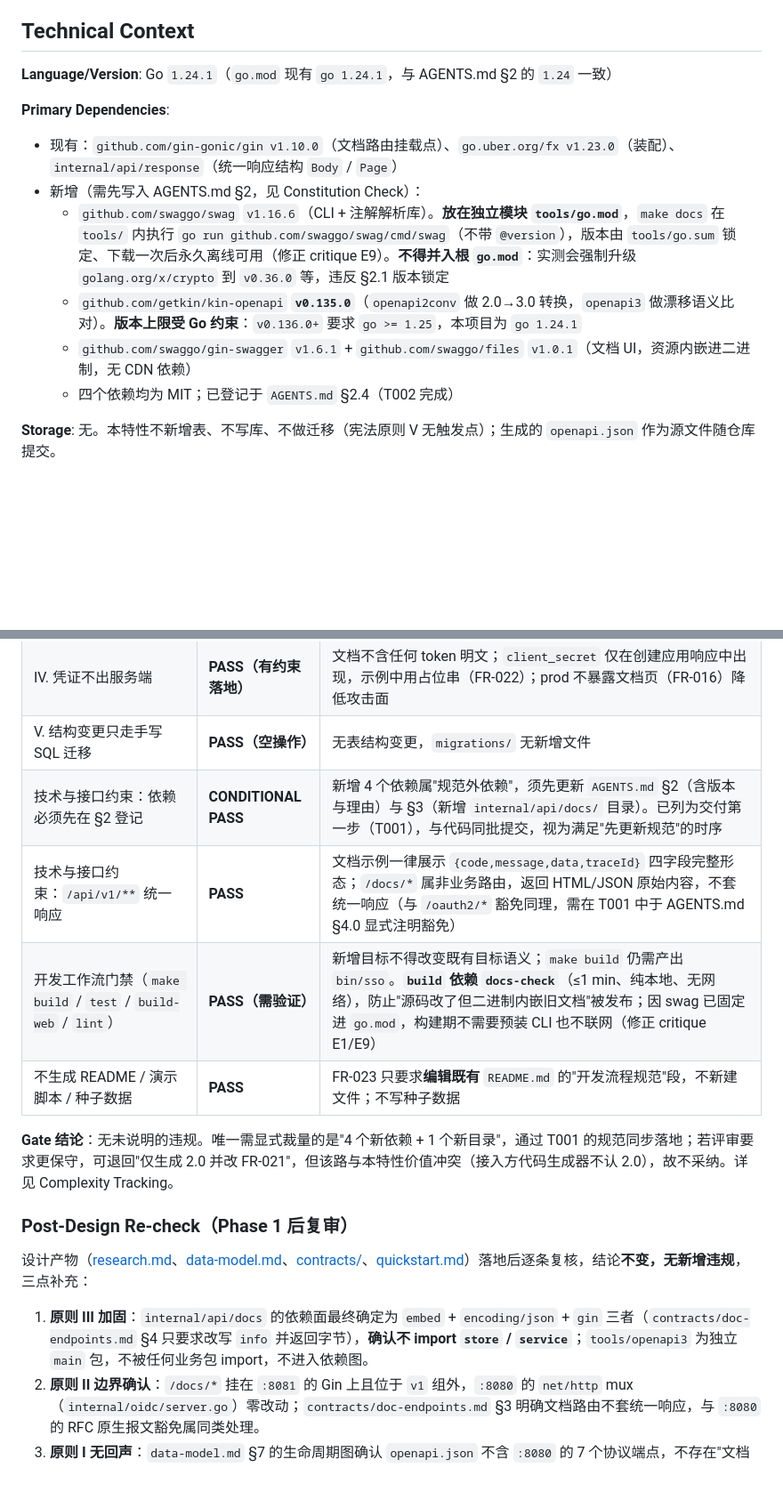
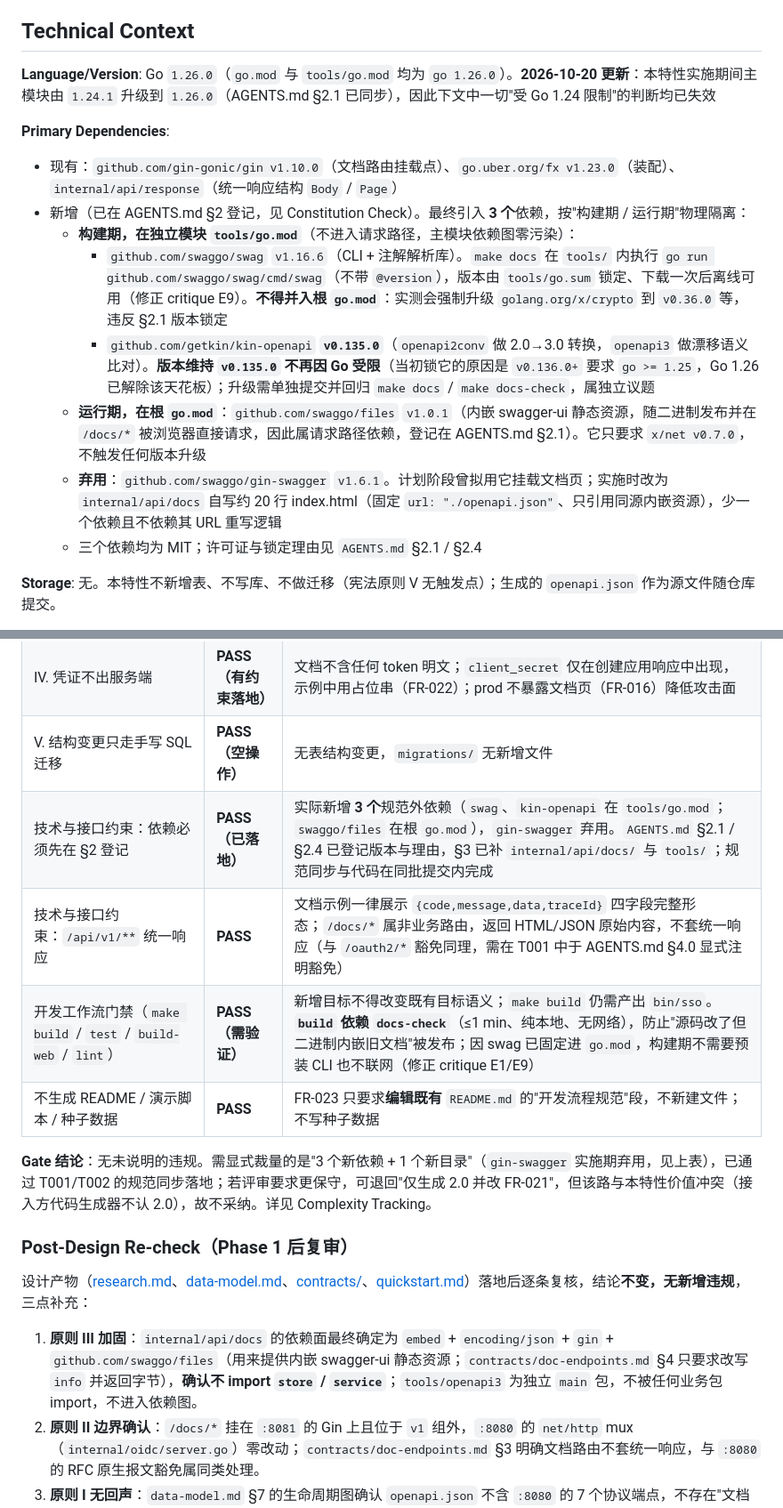
Before and after one commit to PactStart/omino-sso, a Markdown page: specs/001-api-docs/plan.md, 2 parts joined by grey strips. Shown at 89% size. Drawn GitHub-style; blank space fills up the shorter version.

Commit message:
docs(spec-kit): 修订 SC-006 与 plan 口径，处理 analyze 的 H1/H3
- SC-006 原判定与 FR-012/FR-013 互斥：新增端点必然改 router.go，未重新生成时 docs-check 必失败；改为「handler 注解 + router 注册 + make docs 产物三类改动，改完 docs-check 退 0」
- plan.md 同步实施事实：Go 1.26.0、依赖 4→3（gin-swagger 弃用）、kin-openapi 天花板失效、docs 包依赖面补 swaggo/files、体积预算改实测 +8.57 MB
- tasks.md 追加 T031（FR-009 补漏）与 T032（本次口径修订）

```diff
--- a/specs/001-api-docs/plan.md
+++ b/specs/001-api-docs/plan.md
@@ -12,15 +12,17 @@
 
 ## Technical Context
 
-**Language/Version**: Go `1.24.1`（`go.mod` 现有 `go 1.24.1`，与 AGENTS.md §2 的 `1.24` 一致）
+**Language/Version**: Go `1.26.0`（`go.mod` 与 `tools/go.mod` 均为 `go 1.26.0`）。**2026-10-20 更新**：本特性实施期间主模块由 `1.24.1` 升级到 `1.26.0`（AGENTS.md §2.1 已同步），因此下文中一切"受 Go 1.24 限制"的判断均已失效
 
 **Primary Dependencies**:
 - 现有：`github.com/gin-gonic/gin v1.10.0`（文档路由挂载点）、`go.uber.org/fx v1.23.0`（装配）、`internal/api/response`（统一响应结构 `Body` / `Page`）
-- 新增（需先写入 AGENTS.md §2，见 Constitution Check）：
-  - `github.com/swaggo/swag` `v1.16.6`（CLI + 注解解析库）。**放在独立模块 `tools/go.mod`**，`make docs` 在 `tools/` 内执行 `go run github.com/swaggo/swag/cmd/swag`（不带 `@version`），版本由 `tools/go.sum` 锁定、下载一次后永久离线可用（修正 critique E9）。**不得并入根 `go.mod`**：实测会强制升级 `golang.org/x/crypto` 到 `v0.36.0` 等，违反 §2.1 版本锁定
-  - `github.com/getkin/kin-openapi` **`v0.135.0`**（`openapi2conv` 做 2.0→3.0 转换，`openapi3` 做漂移语义比对）。**版本上限受 Go 约束**：`v0.136.0+` 要求 `go >= 1.25`，本项目为 `go 1.24.1`
-  - `github.com/swaggo/gin-swagger` `v1.6.1` + `github.com/swaggo/files` `v1.0.1`（文档 UI，资源内嵌进二进制，无 CDN 依赖）
-  - 四个依赖均为 MIT；已登记于 `AGENTS.md` §2.4（T002 完成）
+- 新增（已在 AGENTS.md §2 登记，见 Constitution Check）。最终引入 **3 个**依赖，按"构建期 / 运行期"物理隔离：
+  - **构建期，在独立模块 `tools/go.mod`**（不进入请求路径，主模块依赖图零污染）：
+    - `github.com/swaggo/swag` `v1.16.6`（CLI + 注解解析库）。`make docs` 在 `tools/` 内执行 `go run github.com/swaggo/swag/cmd/swag`（不带 `@version`），版本由 `tools/go.sum` 锁定、下载一次后离线可用（修正 critique E9）。**不得并入根 `go.mod`**：实测会强制升级 `golang.org/x/crypto` 到 `v0.36.0` 等，违反 §2.1 版本锁定
+    - `github.com/getkin/kin-openapi` **`v0.135.0`**（`openapi2conv` 做 2.0→3.0 转换，`openapi3` 做漂移语义比对）。**版本维持 `v0.135.0` 不再因 Go 受限**（当初锁它的原因是 `v0.136.0+` 要求 `go >= 1.25`，Go 1.26 已解除该天花板）；升级需单独提交并回归 `make docs` / `make docs-check`，属独立议题
+  - **运行期，在根 `go.mod`**：`github.com/swaggo/files` `v1.0.1`（内嵌 swagger-ui 静态资源，随二进制发布并在 `/docs/*` 被浏览器直接请求，因此属请求路径依赖，登记在 AGENTS.md §2.1）。它只要求 `x/net v0.7.0`，不触发任何版本升级
+  - **弃用**：`github.com/swaggo/gin-swagger` `v1.6.1`。计划阶段曾拟用它挂载文档页；实施时改为 `internal/api/docs` 自写约 20 行 index.html（固定 `url: "./openapi.json"`、只引用同源内嵌资源），少一个依赖且不依赖其 URL 重写逻辑
+  - 三个依赖均为 MIT；许可证与锁定理由见 `AGENTS.md` §2.1 / §2.4
 
 **Storage**: 无。本特性不新增表、不写库、不做迁移（宪法原则 V 无触发点）；生成的 `openapi.json` 作为源文件随仓库提交。
 
@@ -52,18 +54,18 @@
 | III. 分层与数据一致性 | **PASS** | 新增 `internal/api/docs` 仅做"读内嵌字节 + 改写 info 块 + 返回"，不访问 `store` / `service`；无新增 SQL、无状态变更 |
 | IV. 凭证不出服务端 | **PASS（有约束落地）** | 文档不含任何 token 明文；`client_secret` 仅在创建应用响应中出现，示例中用占位串（FR-022）；prod 不暴露文档页（FR-016）降低攻击面 |
 | V. 结构变更只走手写 SQL 迁移 | **PASS（空操作）** | 无表结构变更，`migrations/` 无新增文件 |
-| 技术与接口约束：依赖必须先在 §2 登记 | **CONDITIONAL PASS** | 新增 4 个依赖属"规范外依赖"，须先更新 `AGENTS.md` §2（含版本与理由）与 §3（新增 `internal/api/docs/` 目录）。已列为交付第一步（T001），与代码同批提交，视为满足"先更新规范"的时序 |
+| 技术与接口约束：依赖必须先在 §2 登记 | **PASS（已落地）** | 实际新增 **3 个**规范外依赖（`swag`、`kin-openapi` 在 `tools/go.mod`；`swaggo/files` 在根 `go.mod`），`gin-swagger` 弃用。`AGENTS.md` §2.1 / §2.4 已登记版本与理由，§3 已补 `internal/api/docs/` 与 `tools/`；规范同步与代码在同批提交内完成 |
 | 技术与接口约束：`/api/v1/**` 统一响应 | **PASS** | 文档示例一律展示 `{code,message,data,traceId}` 四字段完整形态；`/docs/*` 属非业务路由，返回 HTML/JSON 原始内容，不套统一响应（与 `/oauth2/*` 豁免同理，需在 T001 中于 AGENTS.md §4.0 显式注明豁免） |
 | 开发工作流门禁（`make build` / `test` / `build-web` / `lint`） | **PASS（需验证）** | 新增目标不得改变既有目标语义；`make build` 仍需产出 `bin/sso`。**`build` 依赖 `docs-check`**（≤1 min、纯本地、无网络），防止"源码改了但二进制内嵌旧文档"被发布；因 swag 已固定进 `go.mod`，构建期不需要预装 CLI 也不联网（修正 critique E1/E9） |
 | 不生成 README / 演示脚本 / 种子数据 | **PASS** | FR-023 只要求**编辑既有** `README.md` 的"开发流程规范"段，不新建文件；不写种子数据 |
 
-**Gate 结论**：无未说明的违规。唯一需显式裁量的是"4 个新依赖 + 1 个新目录"，通过 T001 的规范同步落地；若评审要求更保守，可退回"仅生成 2.0 并改 FR-021"，但该路与本特性价值冲突（接入方代码生成器不认 2.0），故不采纳。详见 Complexity Tracking。
+**Gate 结论**：无未说明的违规。需显式裁量的是"3 个新依赖 + 1 个新目录"（`gin-swagger` 实施期弃用，见上表），已通过 T001/T002 的规范同步落地；若评审要求更保守，可退回"仅生成 2.0 并改 FR-021"，但该路与本特性价值冲突（接入方代码生成器不认 2.0），故不采纳。详见 Complexity Tracking。
 
 ### Post-Design Re-check（Phase 1 后复审）
 
 设计产物（[research.md](./research.md)、[data-model.md](./data-model.md)、[contracts/](./contracts/)、[quickstart.md](./quickstart.md)）落地后逐条复核，结论**不变，无新增违规**，三点补充：
 
-1. **原则 III 加固**：`internal/api/docs` 的依赖面最终确定为 `embed` + `encoding/json` + `gin` 三者（`contracts/doc-endpoints.md` §4 只要求改写 `info` 并返回字节），**确认不 import `store` / `service`**；`tools/openapi3` 为独立 `main` 包，不被任何业务包 import，不进入依赖图。
+1. **原则 III 加固**：`internal/api/docs` 的依赖面最终确定为 `embed` + `encoding/json` + `gin` + `github.com/swaggo/files`（用来提供内嵌 swagger-ui 静态资源；`contracts/doc-endpoints.md` §4 只要求改写 `info` 并返回字节），**确认不 import `store` / `service`**；`tools/openapi3` 为独立 `main` 包，不被任何业务包 import，不进入依赖图。
 2. **原则 II 边界确认**：`/docs/*` 挂在 `:8081` 的 Gin 上且位于 `v1` 组外，`:8080` 的 `net/http` mux（`internal/oidc/server.go`）零改动；`contracts/doc-endpoints.md` §3 明确文档路由不套统一响应，与 `:8080` 的 RFC 原生报文豁免属同类处理。
 3. **原则 I 无回声**：`data-model.md` §7 的生命周期图确认 `openapi.json` 不含 `:8080` 的 7 个协议端点，不存在"文档反向固化协议字段"的风险。
 
```
Also changed, not shown: other parts of specs/001-api-docs/plan.md (+2 -2 lines), specs/001-api-docs/spec.md (+2 -2 lines), specs/001-api-docs/tasks.md (+3 -0 lines).
